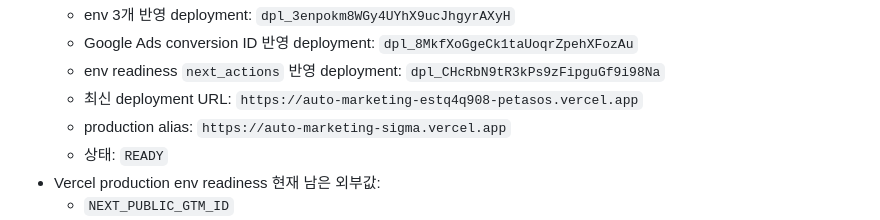
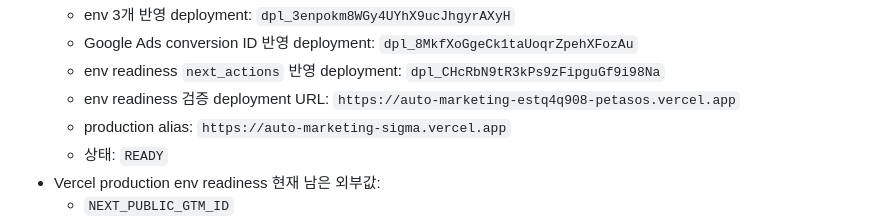
Before and after one commit to leecg39/auto_marketing, a Markdown page: docs/execution-status.md, the part around the change. GitHub-like rendering.

Commit message:
Clarify verified Vercel deployment URL

```diff
--- a/docs/execution-status.md
+++ b/docs/execution-status.md
@@ -30,7 +30,7 @@
   - env 3개 반영 deployment: `dpl_3enpokm8WGy4UYhX9ucJhgyrAXyH`
   - Google Ads conversion ID 반영 deployment: `dpl_8MkfXoGgeCk1taUoqrZpehXFozAu`
   - env readiness `next_actions` 반영 deployment: `dpl_CHcRbN9tR3kPs9zFipguGf9i98Na`
-  - 최신 deployment URL: `https://auto-marketing-estq4q908-petasos.vercel.app`
+  - env readiness 검증 deployment URL: `https://auto-marketing-estq4q908-petasos.vercel.app`
   - production alias: `https://auto-marketing-sigma.vercel.app`
   - 상태: `READY`
 - Vercel production env readiness 현재 남은 외부값:
```
